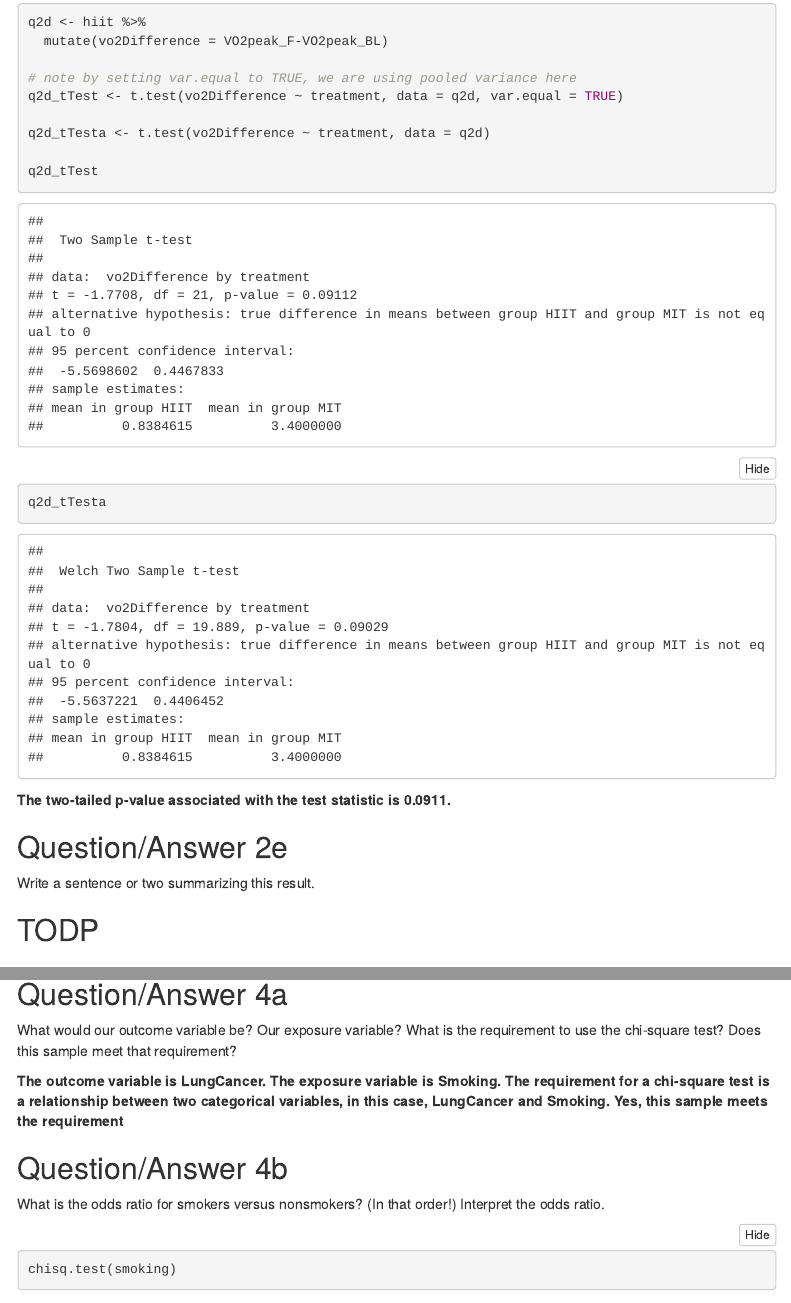
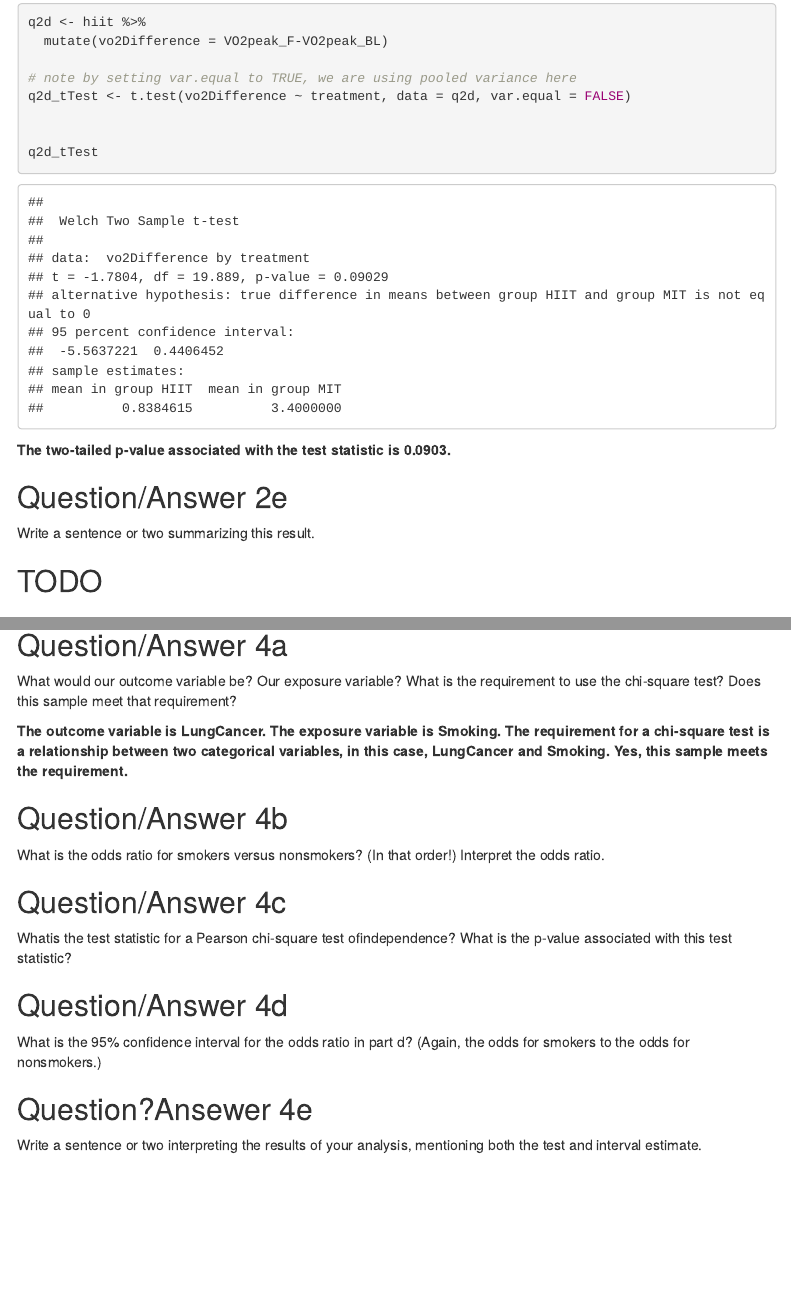
Before and after one commit to matton2/ahe511, an R Markdown document (assignment3.Rmd): the page in a window 1100 px wide, from 2640 px down, and a second part further down, joined at a grey line. Rendered offline with R 4.5, knitr and Pandoc, with nearby package versions; some code elsewhere in the file could not run offline; menus at the side of the page are left out.

Commit message:
one question left in assignment 3

````diff
--- a/assignment3.Rmd
+++ b/assignment3.Rmd
@@ -141,13 +141,11 @@ q2d <- hiit %>%
   mutate(vo2Difference = VO2peak_F-VO2peak_BL)
 
 # note by setting var.equal to TRUE, we are using pooled variance here
-q2d_tTest <- t.test(vo2Difference ~ treatment, data = q2d, var.equal = TRUE)
+q2d_tTest <- t.test(vo2Difference ~ treatment, data = q2d, var.equal = FALSE)
 
-q2d_tTesta <- t.test(vo2Difference ~ treatment, data = q2d)
 
 q2d_tTest
 
-q2d_tTesta
 
 
 ```
@@ -158,7 +156,7 @@ q2d_tTesta
 
 Write a sentence or two summarizing this result.
 
-## TODP
+## TODO
 
 
 # Question 3
@@ -226,16 +224,13 @@ In the BasicTests Smoking.xlsx file are the results from a case-control study of
 
 What would our outcome variable be? Our exposure variable? What is the requirement to use the chi-square test? Does this sample meet that requirement?
 
-**The outcome variable is LungCancer.  The exposure variable is Smoking.  The requirement for a chi-square test is a relationship between two categorical variables, in this case, LungCancer and Smoking.  Yes, this sample meets the requirement**
-
+**The outcome variable is LungCancer.  The exposure variable is Smoking.  The requirement for a chi-square test is a relationship between two categorical variables, in this case, LungCancer and Smoking.  Yes, this sample meets the requirement.**
 
 ## Question/Answer 4b
 
 What is the odds ratio for smokers versus nonsmokers? (In that order!) Interpret the odds ratio.
 
 ```{r 4b}
-
-chisq.test(smoking)
 
 
 ```
````
